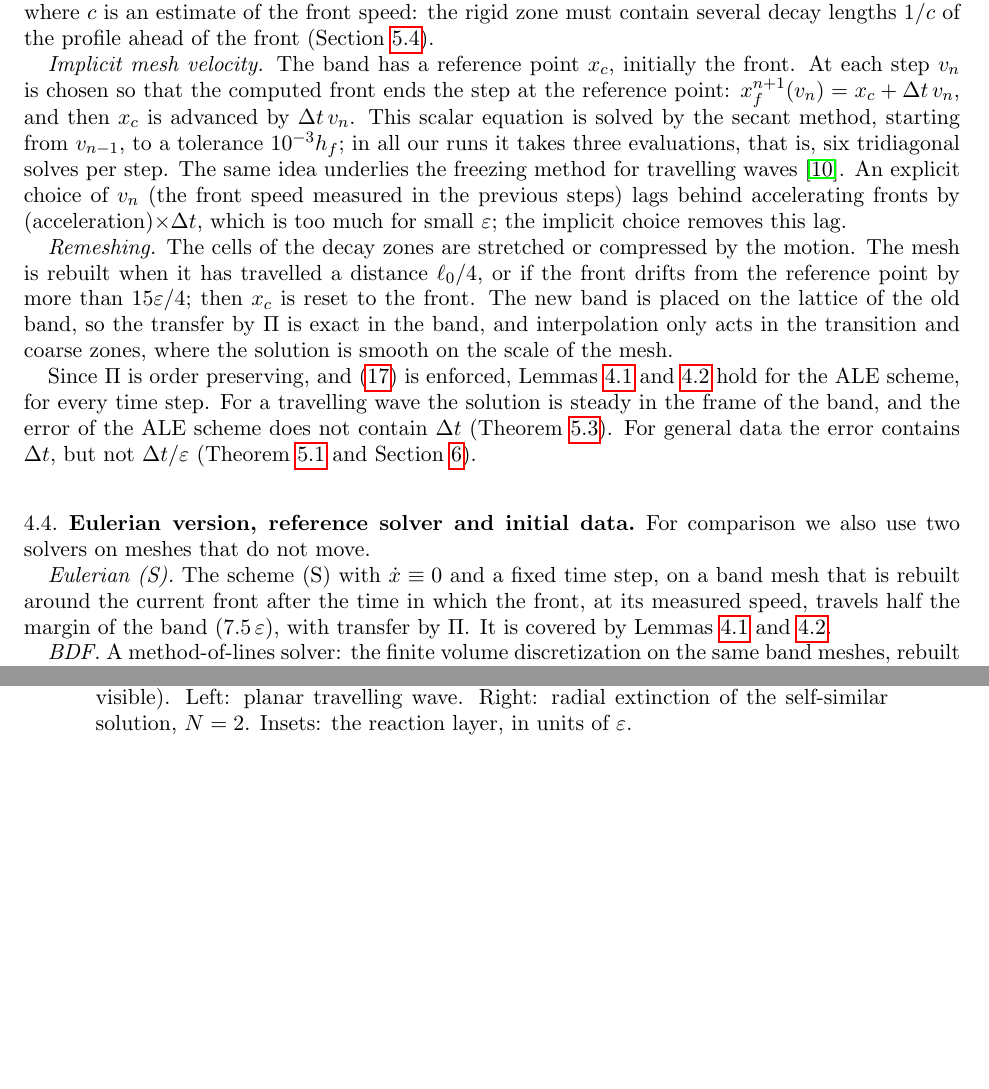
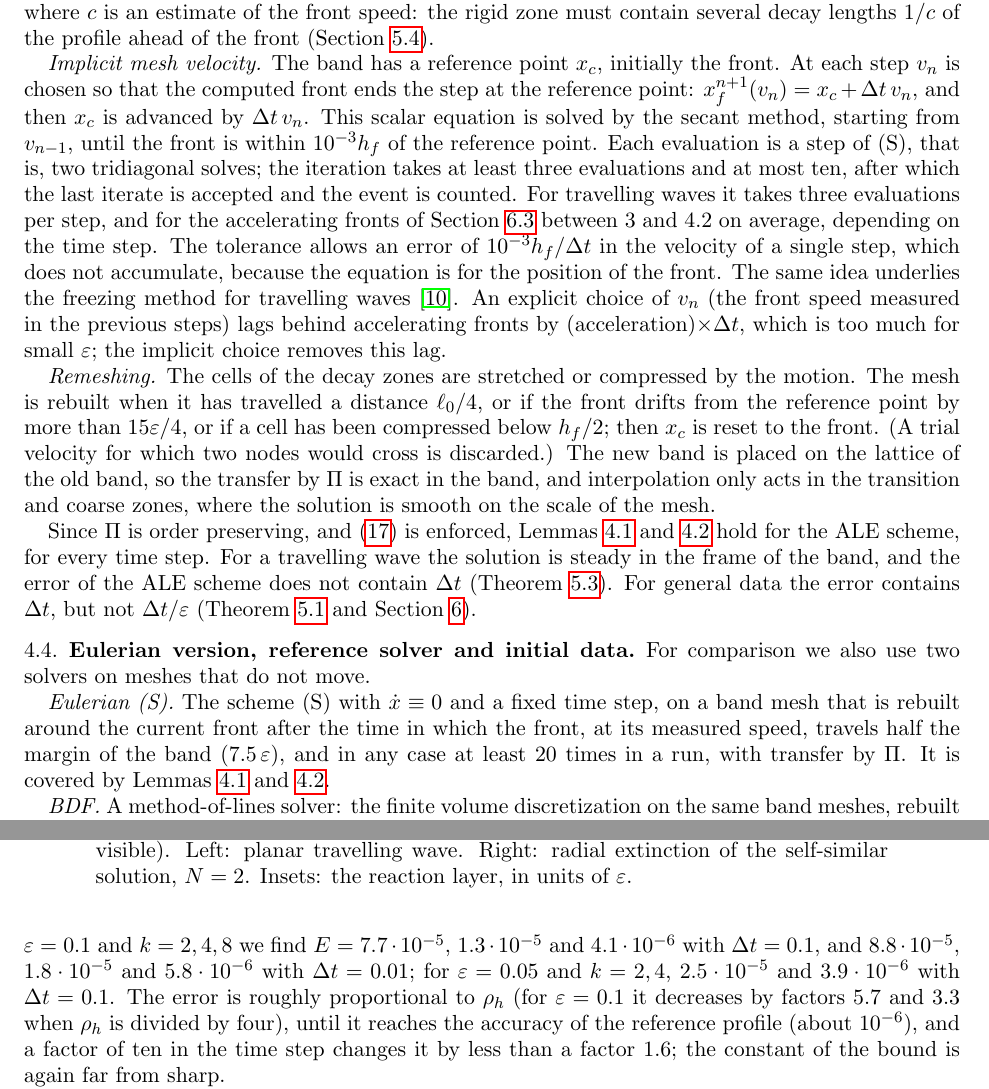
Before and after one commit to jfbonder/combustion, a LaTeX paper (paper/main.tex): two parts of pages 16 and 24 of 36 before the commit and two parts of pages 16 and 25 of 36 after it, joined at a grey line, cut so that both start at the same text, the shorter picture padded with empty space. Compiled offline with pdfLaTeX.

Commit message:
Paper: code-aligned description of the method; smoother-rate experiment (in progress)
Co-Authored-By: Claude Fable 5.2 <noreply@anthropic.com>
Claude-Session: https://claude.ai/code/session_01LBysrFBgjtCcmDCZQSik8y

```diff
--- a/paper/main.tex
+++ b/paper/main.tex
@@ -1228,8 +1231,14 @@ must contain several decay lengths $1/c$ of the profile ahead of the front
 front. At each step $v_n$ is chosen so that the computed front ends the step at
 the reference point: $x_f^{n+1}(v_n)=x_c+\Delta t\,v_n$, and then $x_c$ is advanced by
 $\Delta t\,v_n$. This scalar equation is solved by the secant method, starting from
-$v_{n-1}$, to a tolerance $10^{-3}h_f$; in all our runs it takes three evaluations, that
-is, six tridiagonal solves per step. The same idea underlies the freezing method
+$v_{n-1}$, until the front is within $10^{-3}h_f$ of the reference point. Each evaluation
+is a step of (S), that is, two tridiagonal solves; the iteration takes at least three
+evaluations and at most ten, after which the last iterate is accepted and the event is
+counted. For travelling waves it takes three evaluations per step, and for the
+accelerating fronts of Section~\ref{sec:exp:thm} between $3$ and $4.2$ on average,
+depending on the time step. The tolerance allows an error of $10^{-3}h_f/\Delta t$ in the
+velocity of a single step, which does not accumulate, because the equation is for the
+position of the front. The same idea underlies the freezing method
 for travelling waves \cite{BeynThummler2004}. An explicit choice of $v_n$ (the front
 speed measured in the previous steps) lags behind accelerating fronts by
 (acceleration)$\times\Delta t$, which is too much for small $\ve$; the implicit choice
@@ -1237,8 +1246,9 @@ removes this lag.
 
 \emph{Remeshing.} The cells of the decay zones are stretched or compressed by the
 motion. The mesh is rebuilt when it has travelled a distance $\ell_0/4$, or if the front
-drifts from the reference point by more than $15\ve/4$; then $x_c$ is reset to the
-front. The new band is placed on the lattice of the old band, so the transfer by $\Pi$
+drifts from the reference point by more than $15\ve/4$, or if a cell has been compressed
+below $h_f/2$; then $x_c$ is reset to the
+front. (A trial velocity for which two nodes would cross is discarded.) The new band is placed on the lattice of the old band, so the transfer by $\Pi$
 is exact in the band, and interpolation only acts in the transition and coarse zones,
 where the solution is smooth on the scale of the mesh.
 
@@ -1255,8 +1265,8 @@ For comparison we also use two solvers on meshes that do not move.
 
 \emph{Eulerian (S).} The scheme (S) with $\dot x\equiv0$ and a fixed time step, on a
 band mesh that is rebuilt around the current front after the time in which the front,
-at its measured speed, travels half the margin of the band ($7.5\,\ve$), with transfer by
-$\Pi$. It is covered by
+at its measured speed, travels half the margin of the band ($7.5\,\ve$), and in any case
+at least $20$ times in a run, with transfer by $\Pi$. It is covered by
 Lemmas~\ref{lem:bounds} and \ref{lem:comparison}.
 
 \emph{BDF.} A method-of-lines solver: the finite volume discretization on the same
@@ -1858,3 +1870,11 @@ time step, and the bound, with $\rho_hT=0.19$--$0.38$, is far from sharp.
+$\rho_h=h^2/\ve^3=k^{-2}$. For $\ve=0.1$ and $k=2,4,8$ we find $E=7.7\cdot10^{-5}$,
+$1.3\cdot10^{-5}$ and $4.1\cdot10^{-6}$ with $\Delta t=0.1$, and $8.8\cdot10^{-5}$, $1.8\cdot10^{-5}$ and
+$5.8\cdot10^{-6}$ with $\Delta t=0.01$; for $\ve=0.05$ and $k=2,4$, $2.5\cdot10^{-5}$ and $3.9\cdot10^{-6}$
+with $\Delta t=0.1$. The error is roughly proportional to $\rho_h$ (for $\ve=0.1$ it decreases by factors $5.7$
+and $3.3$ when $\rho_h$ is divided by four), until it reaches the
+accuracy of the reference profile (about $10^{-6}$), and a factor of ten in the time step
+changes it by less than a factor $1.6$; the constant of the bound is again far from
+sharp.
 
 \emph{ALE with implicit velocity.} From now on $h_f=\ve/16$ and the mesh velocity is
 computed. Figure~\ref{fig:D1} shows $E$ and $E_s$ for $\Delta t$ from $0.0025$ to $0.1$ and
```
Also changed, not shown: numerics/figures/paper/A1_spacetime_nodes_tw.png, numerics/figures/paper/A3_node_count.png, paper/main.tex (16 more changed lines), 7 other files.
